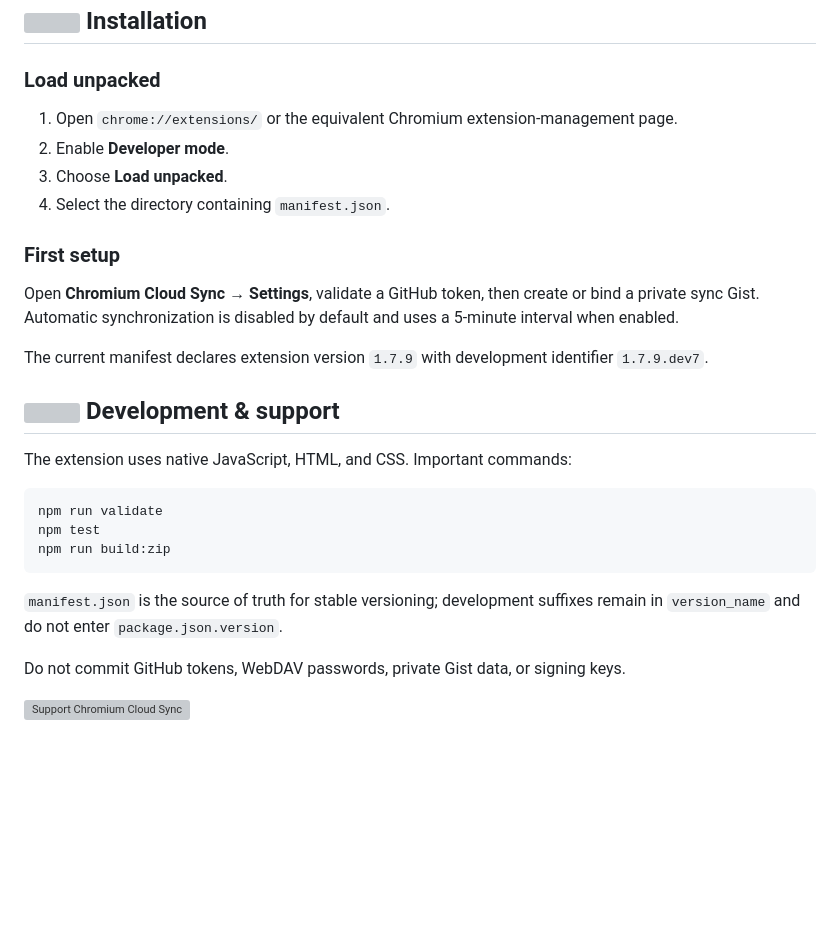
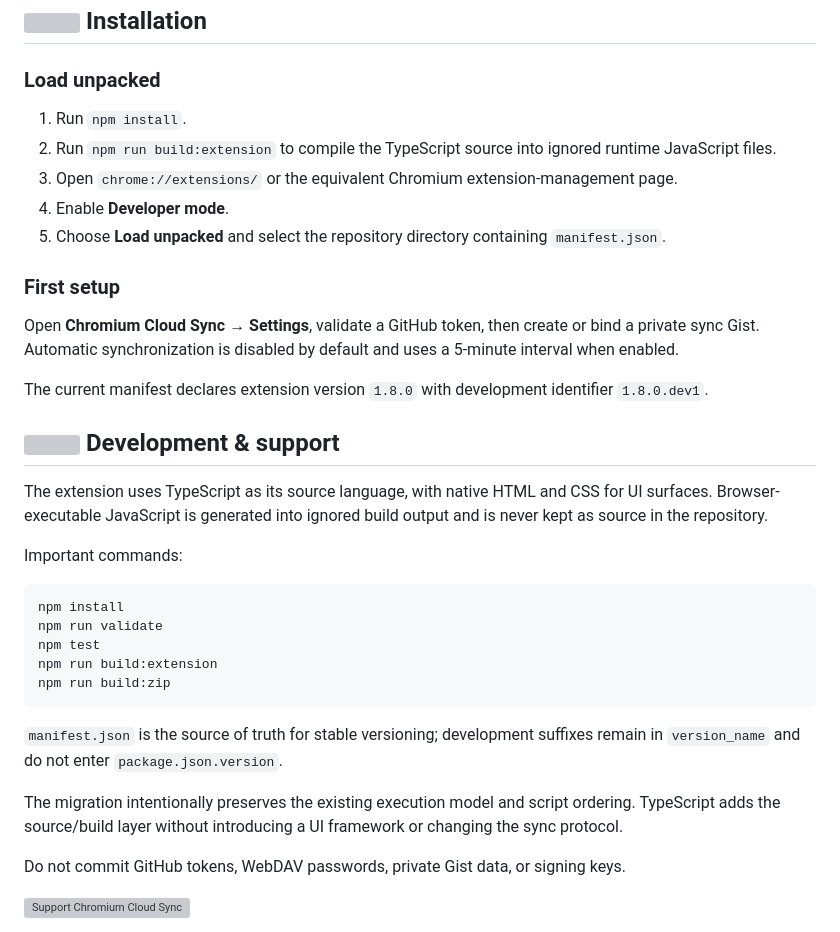
Before and after one commit to CYoJkoY/ChromiumCloudSync, a Markdown page: README.md, the part around the change. GitHub-like rendering; blank space fills up the shorter version; grey boxes are pictures that could not be loaded.

Commit message:
docs: document TypeScript source and generated runtime build

````diff
--- a/README.md
+++ b/README.md
@@ -66,28 +66,35 @@ Backends: private GitHub repository, WebDAV, or disabled.
 
 ### Load unpacked
 
-1. Open `chrome://extensions/` or the equivalent Chromium extension-management page.
-2. Enable **Developer mode**.
-3. Choose **Load unpacked**.
-4. Select the directory containing `manifest.json`.
+1. Run `npm install`.
+2. Run `npm run build:extension` to compile the TypeScript source into ignored runtime JavaScript files.
+3. Open `chrome://extensions/` or the equivalent Chromium extension-management page.
+4. Enable **Developer mode**.
+5. Choose **Load unpacked** and select the repository directory containing `manifest.json`.
 
 ### First setup
 
 Open **Chromium Cloud Sync → Settings**, validate a GitHub token, then create or bind a private sync Gist. Automatic synchronization is disabled by default and uses a 5-minute interval when enabled.
 
-The current manifest declares extension version `1.7.9` with development identifier `1.7.9.dev7`.
+The current manifest declares extension version `1.8.0` with development identifier `1.8.0.dev1`.
 
 ## <img src="assets/readme/icons/development.svg" width="20" height="20" alt=""> Development & support
 
-The extension uses native JavaScript, HTML, and CSS. Important commands:
+The extension uses TypeScript as its source language, with native HTML and CSS for UI surfaces. Browser-executable JavaScript is generated into ignored build output and is never kept as source in the repository.
+
+Important commands:
 
 ```bash
+npm install
 npm run validate
 npm test
+npm run build:extension
 npm run build:zip
 ```
 
 `manifest.json` is the source of truth for stable versioning; development suffixes remain in `version_name` and do not enter `package.json.version`.
+
+The migration intentionally preserves the existing execution model and script ordering. TypeScript adds the source/build layer without introducing a UI framework or changing the sync protocol.
 
 Do not commit GitHub tokens, WebDAV passwords, private Gist data, or signing keys.
 
````
